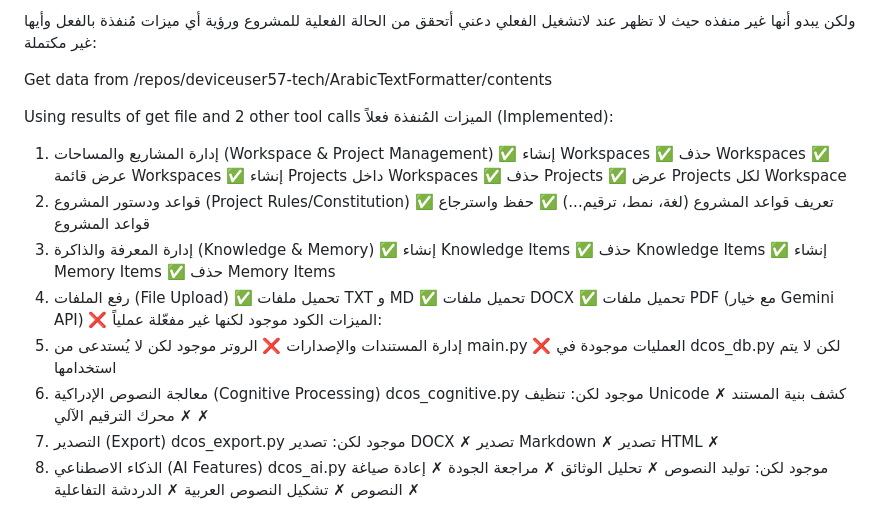
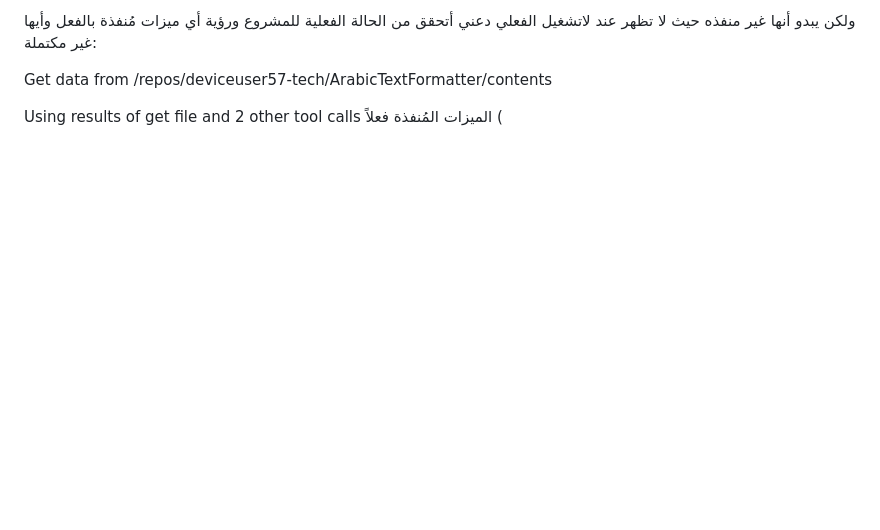
Before and after one commit to deviceuser57-tech/ArabicTextFormatter, a Markdown page: README.md, the part around the change. GitHub-like rendering; blank space fills up the shorter version.

Commit message:
Remove implemented features list from README

```diff
--- a/README.md
+++ b/README.md
@@ -82,45 +82,4 @@ This is essentially a comprehensive Arabic document management and processing sy
 Get data from /repos/deviceuser57-tech/ArabicTextFormatter/contents
 
 Using results of get file and 2 other tool calls
- الميزات المُنفذة فعلاً (Implemented):
-1. إدارة المشاريع والمساحات (Workspace & Project Management)
-✅ إنشاء Workspaces
-✅ حذف Workspaces
-✅ عرض قائمة Workspaces
-✅ إنشاء Projects داخل Workspaces
-✅ حذف Projects
-✅ عرض Projects لكل Workspace
-2. قواعد ودستور المشروع (Project Rules/Constitution)
-✅ تعريف قواعد المشروع (لغة، نمط، ترقيم...)
-✅ حفظ واسترجاع قواعد المشروع
-3. إدارة المعرفة والذاكرة (Knowledge & Memory)
-✅ إنشاء Knowledge Items
-✅ حذف Knowledge Items
-✅ إنشاء Memory Items
-✅ حذف Memory Items
-4. رفع الملفات (File Upload)
-✅ تحميل ملفات TXT و MD
-✅ تحميل ملفات DOCX
-✅ تحميل ملفات PDF (مع خيار Gemini API)
-❌ الميزات الكود موجود لكنها غير مفعّلة عملياً:
-1. إدارة المستندات والإصدارات
-❌ الروتر موجود لكن لا يُستدعى من main.py
-❌ العمليات موجودة في dcos_db.py لكن لا يتم استخدامها
-2. معالجة النصوص الإدراكية (Cognitive Processing)
-dcos_cognitive.py موجود لكن:
-تنظيف Unicode ✗
-كشف بنية المستند ✗
-محرك الترقيم الآلي ✗
-3. التصدير (Export)
-dcos_export.py موجود لكن:
-تصدير DOCX ✗
-تصدير Markdown ✗
-تصدير HTML ✗
-4. الذكاء الاصطناعي (AI Features)
-dcos_ai.py موجود لكن:
-توليد النصوص ✗
-تحليل الوثائق ✗
-مراجعة الجودة ✗
-إعادة صياغة النصوص ✗
-تشكيل النصوص العربية ✗
-الدردشة التفاعلية ✗
+ الميزات المُنفذة فعلاً (
```
